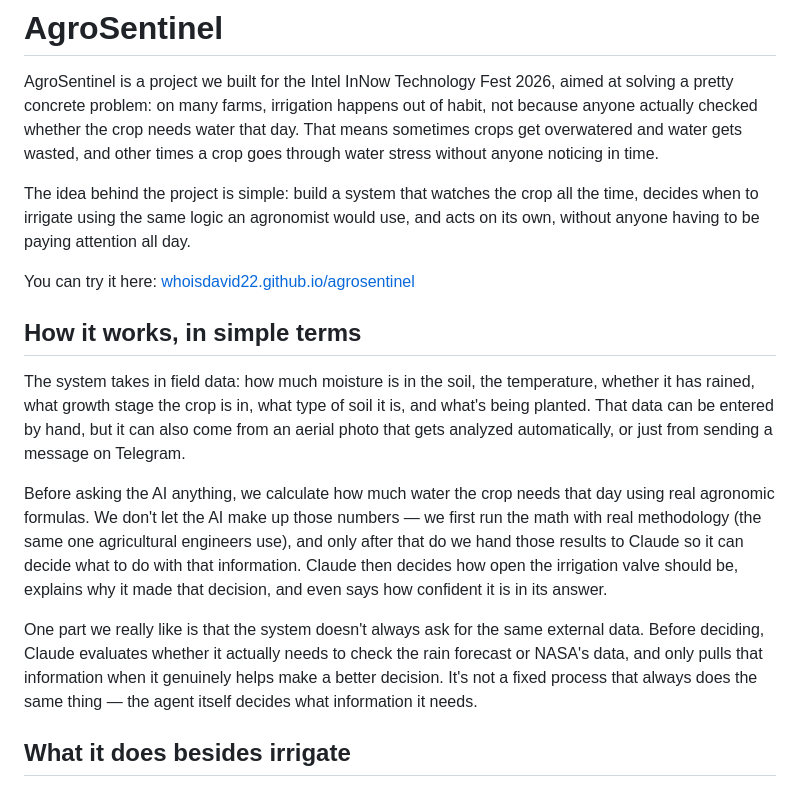
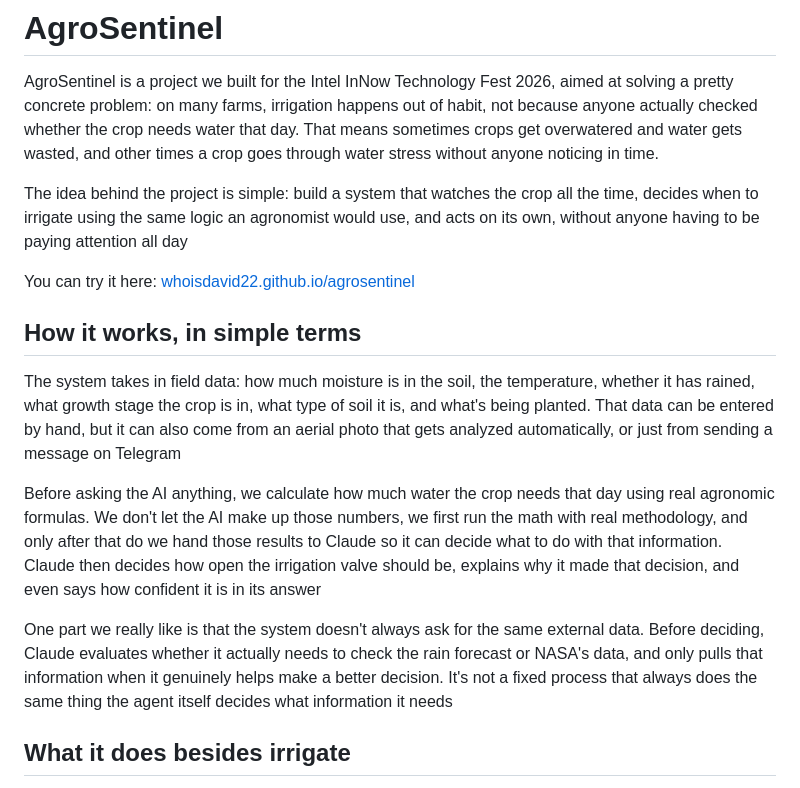
Before and after one commit to whoisdavid22/whoisdavid22.github.io, a Markdown page: README.md, the part around one of its changes. GitHub-like rendering.

Commit message:
Fix formatting issues in README.md

```diff
--- a/README.md
+++ b/README.md
@@ -2,17 +2,17 @@
 
 AgroSentinel is a project we built for the Intel InNow Technology Fest 2026, aimed at solving a pretty concrete problem: on many farms, irrigation happens out of habit, not because anyone actually checked whether the crop needs water that day. That means sometimes crops get overwatered and water gets wasted, and other times a crop goes through water stress without anyone noticing in time.
 
-The idea behind the project is simple: build a system that watches the crop all the time, decides when to irrigate using the same logic an agronomist would use, and acts on its own, without anyone having to be paying attention all day.
+The idea behind the project is simple: build a system that watches the crop all the time, decides when to irrigate using the same logic an agronomist would use, and acts on its own, without anyone having to be paying attention all day
 
 You can try it here: [whoisdavid22.github.io/agrosentinel](https://whoisdavid22.github.io/agrosentinel/)
 
 ## How it works, in simple terms
 
-The system takes in field data: how much moisture is in the soil, the temperature, whether it has rained, what growth stage the crop is in, what type of soil it is, and what's being planted. That data can be entered by hand, but it can also come from an aerial photo that gets analyzed automatically, or just from sending a message on Telegram.
+The system takes in field data: how much moisture is in the soil, the temperature, whether it has rained, what growth stage the crop is in, what type of soil it is, and what's being planted. That data can be entered by hand, but it can also come from an aerial photo that gets analyzed automatically, or just from sending a message on Telegram
 
-Before asking the AI anything, we calculate how much water the crop needs that day using real agronomic formulas. We don't let the AI make up those numbers — we first run the math with real methodology (the same one agricultural engineers use), and only after that do we hand those results to Claude so it can decide what to do with that information. Claude then decides how open the irrigation valve should be, explains why it made that decision, and even says how confident it is in its answer.
+Before asking the AI anything, we calculate how much water the crop needs that day using real agronomic formulas. We don't let the AI make up those numbers, we first run the math with real methodology, and only after that do we hand those results to Claude so it can decide what to do with that information. Claude then decides how open the irrigation valve should be, explains why it made that decision, and even says how confident it is in its answer
 
-One part we really like is that the system doesn't always ask for the same external data. Before deciding, Claude evaluates whether it actually needs to check the rain forecast or NASA's data, and only pulls that information when it genuinely helps make a better decision. It's not a fixed process that always does the same thing — the agent itself decides what information it needs.
+One part we really like is that the system doesn't always ask for the same external data. Before deciding, Claude evaluates whether it actually needs to check the rain forecast or NASA's data, and only pulls that information when it genuinely helps make a better decision. It's not a fixed process that always does the same thing the agent itself decides what information it needs
 
 ## What it does besides irrigate
 
```
Also changed, not shown: other parts of README.md (+1 -1 lines).
